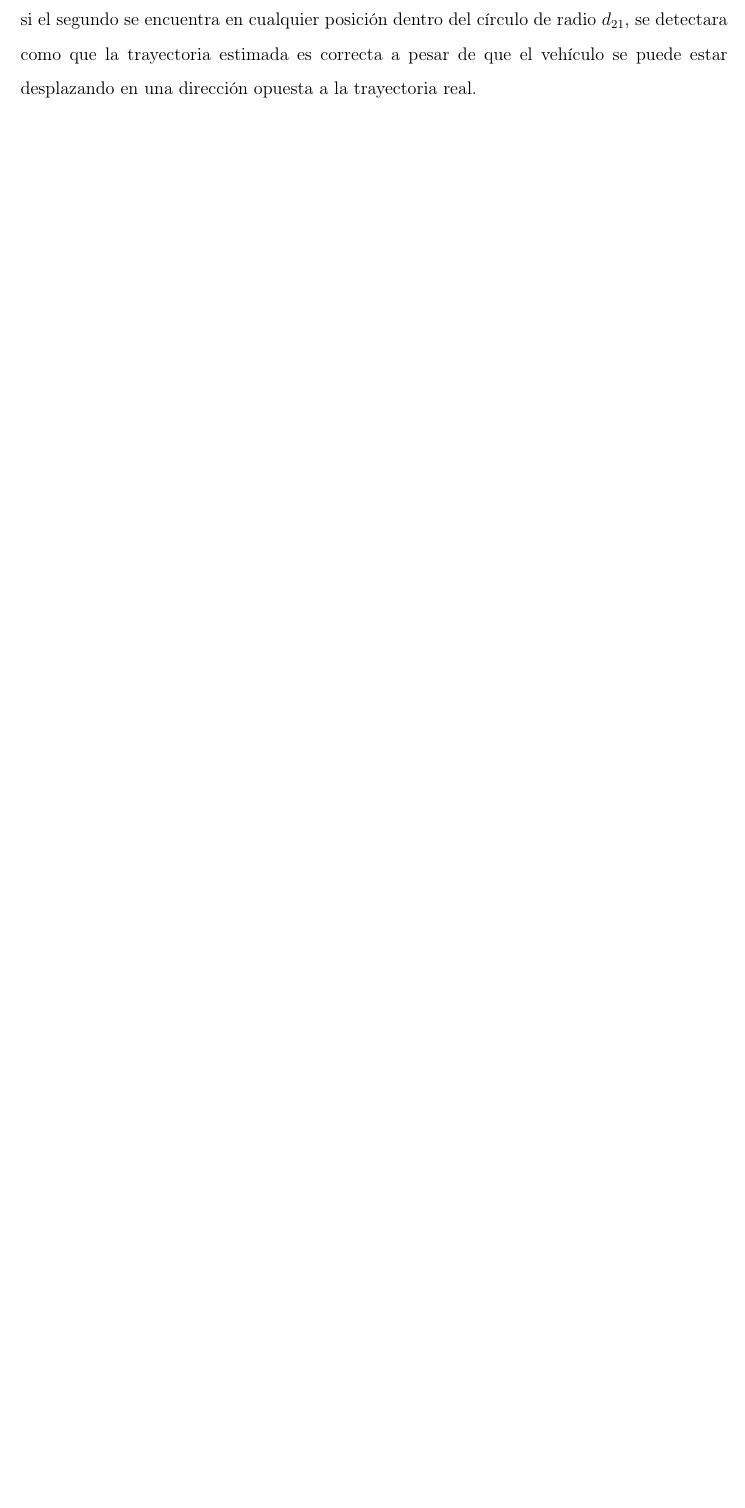
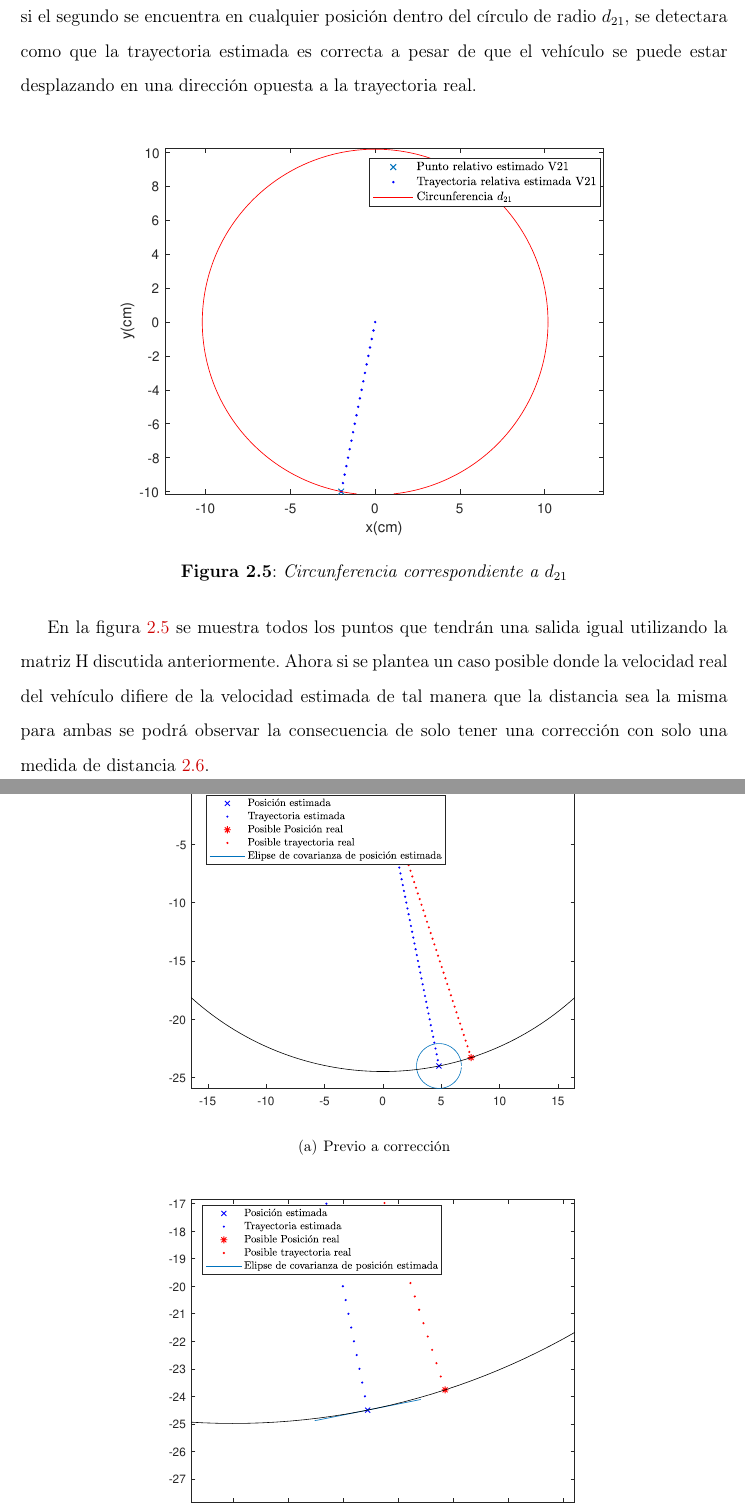
Before and after one commit to Andral11/TFG_Andres, a LaTeX thesis (plantillaLatex-tfg2020/principal.tex, which reads plantillaLatex-tfg2020/chapter2.tex): part of page 20 of 41 before the commit and two parts of pages 19 and 20 of 29 after it, the two joined at a grey line, cut so that both start at the same text, the shorter picture padded with empty space. Compiled offline with pdfLaTeX.

Commit message:
Actualizacion de redaccion + figuras

```diff
--- a/plantillaLatex-tfg2020/chapter2.tex
+++ b/plantillaLatex-tfg2020/chapter2.tex
@@ -235,3 +235,19 @@ Una vez establecido el sistema en coordenadas relativas se puede realizar la cor
 	\item Es una combinación no lineal de los estados por lo que la matriz H se tendrá que ajustar a este hecho.
 \end{itemize}
 Por último, hacer una corrección con una sola distancia presenta ambigüedad puesto a que si el segundo se encuentra en cualquier posición dentro del círculo de radio $d_{21}$, se detectara como que la trayectoria estimada es correcta a pesar de que el vehículo se puede estar desplazando en una dirección opuesta a la trayectoria real.
+
+\begin{figure}[htb]
+\centering
+\includegraphics[width=0.8\textwidth]{figures/RadioAmbiguedad.eps}
+\caption{Circunferencia correspondiente a $d_{21}$}
+\label{fig:Ambiguedad_1d}
+\end{figure}
+\par
+
+En la figura \ref{fig:Ambiguedad_1d} se muestra todos los puntos que tendrán una salida igual utilizando la matriz H discutida anteriormente. Ahora si se plantea un caso posible donde la velocidad real del vehículo difiere de la velocidad estimada de tal manera que la distancia sea la misma para ambas se podrá observar la consecuencia de solo tener una corrección con solo una medida de distancia \ref{fig:Corrción2car}.
+
+\begin{figure}[!htb]
+  \begin{center}
+    \subfigure[Previo a corrección]{
+        \includegraphics[width=0.7\textwidth]{figures/AmbiguedadPrecorreccion.eps}
+        \label{subfig:2car_pre}}
@@ -237,0 +257,4 @@ Por último, hacer una corrección con una sola distancia presenta ambigüedad p
+    \caption{Corrección con filtro de Kalman:Antes y después}
+    \label{fig:Corrción2car}
+  \end{center}
+\end{figure}
```
Also changed, not shown: plantillaLatex-tfg2020/principal.tex (+6 -6 lines), plantillaLatex-tfg2020/figures/AmbiguedadPostcorreccion.eps (added), plantillaLatex-tfg2020/figures/AmbiguedadPrecorreccion.eps (added), plantillaLatex-tfg2020/figures/RadioAmbiguedad.eps (added), plantillaLatex-tfg2020/principal.pdf, plantillaLatex-tfg2020/chapter2.tex (9 more changed lines), 9 other files.
